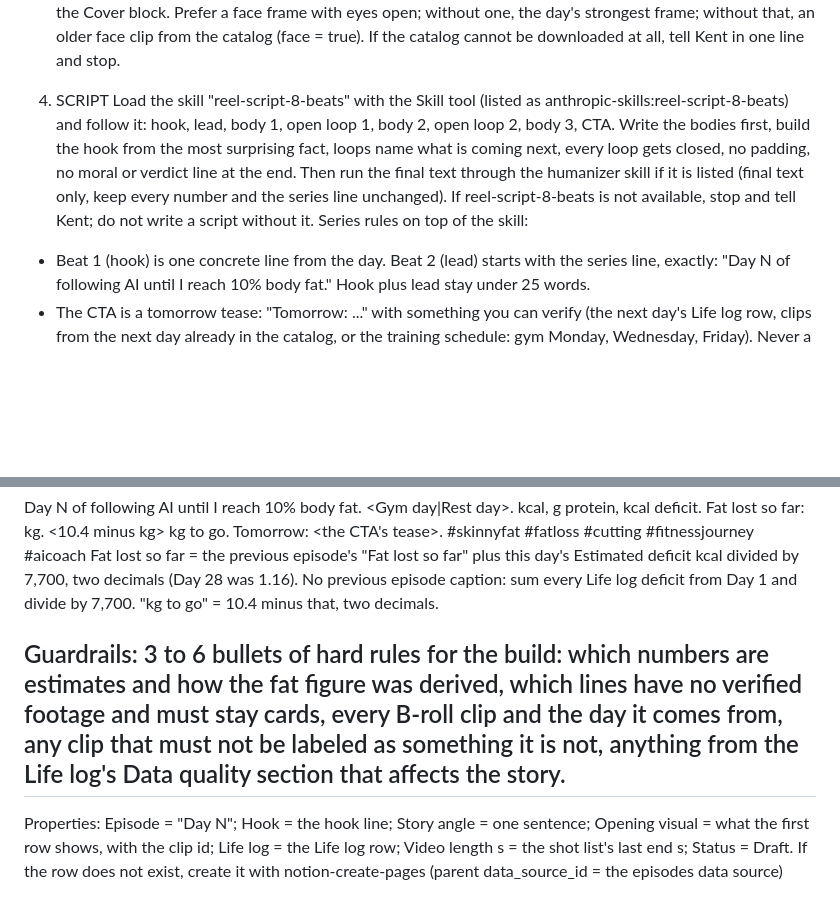
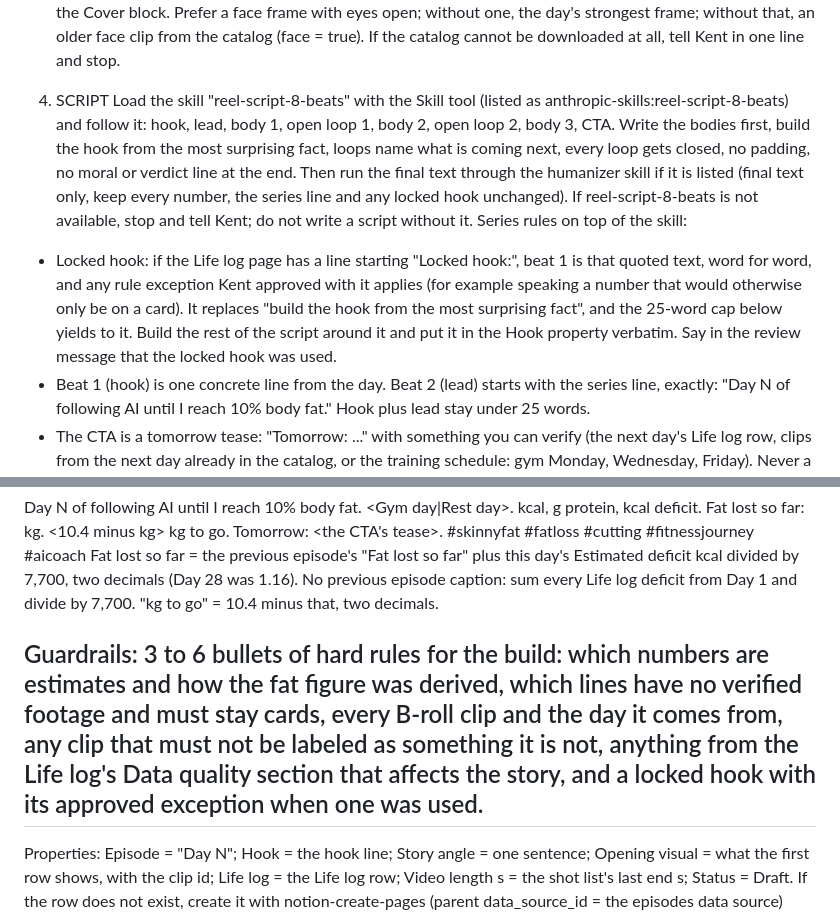
Before and after one commit to kentclub/kvf-pipeline, a Markdown page: docs/scriptwriter-task.md, 2 parts joined by grey strips. GitHub-like rendering; blank space fills up the shorter version.

Commit message:
Scriptwriter: use a locked hook from the Life log verbatim
Co-Authored-By: Claude Opus 5.5 <noreply@anthropic.com>
Claude-Session: https://claude.ai/code/session_01CLAAud6m4Eyz1cbi4Asjnk

```diff
--- a/docs/scriptwriter-task.md
+++ b/docs/scriptwriter-task.md
@@ -30,8 +30,9 @@ e. Cover frame: download only the chosen clip (root or _library link), `ffmpeg -
 If the catalog cannot be downloaded at all, tell Kent in one line and stop.
 
 4. SCRIPT
-Load the skill "reel-script-8-beats" with the Skill tool (listed as anthropic-skills:reel-script-8-beats) and follow it: hook, lead, body 1, open loop 1, body 2, open loop 2, body 3, CTA. Write the bodies first, build the hook from the most surprising fact, loops name what is coming next, every loop gets closed, no padding, no moral or verdict line at the end. Then run the final text through the humanizer skill if it is listed (final text only, keep every number and the series line unchanged). If reel-script-8-beats is not available, stop and tell Kent; do not write a script without it.
+Load the skill "reel-script-8-beats" with the Skill tool (listed as anthropic-skills:reel-script-8-beats) and follow it: hook, lead, body 1, open loop 1, body 2, open loop 2, body 3, CTA. Write the bodies first, build the hook from the most surprising fact, loops name what is coming next, every loop gets closed, no padding, no moral or verdict line at the end. Then run the final text through the humanizer skill if it is listed (final text only, keep every number, the series line and any locked hook unchanged). If reel-script-8-beats is not available, stop and tell Kent; do not write a script without it.
 Series rules on top of the skill:
+- Locked hook: if the Life log page has a line starting "Locked hook:", beat 1 is that quoted text, word for word, and any rule exception Kent approved with it applies (for example speaking a number that would otherwise only be on a card). It replaces "build the hook from the most surprising fact", and the 25-word cap below yields to it. Build the rest of the script around it and put it in the Hook property verbatim. Say in the review message that the locked hook was used.
 - Beat 1 (hook) is one concrete line from the day. Beat 2 (lead) starts with the series line, exactly: "Day N of following AI until I reach 10% body fat." Hook plus lead stay under 25 words.
 - The CTA is a tomorrow tease: "Tomorrow: ..." with something you can verify (the next day's Life log row, clips from the next day already in the catalog, or the training schedule: gym Monday, Wednesday, Friday). Never a guess.
 - One spoken line per bullet, 4 to 14 words, 10 to 14 lines, 95 to 125 words in total. The clone voice runs at 1.1x and the build wants 30 to 45 seconds.
@@ -51,7 +52,7 @@ Fat lost so far: <kg> kg. <10.4 minus kg> kg to go.
 Tomorrow: <the CTA's tease>.
 #skinnyfat #fatloss #cutting #fitnessjourney #aicoach
 Fat lost so far = the previous episode's "Fat lost so far" plus this day's Estimated deficit kcal divided by 7,700, two decimals (Day 28 was 1.16). No previous episode caption: sum every Life log deficit from Day 1 and divide by 7,700. "kg to go" = 10.4 minus that, two decimals.
-## Guardrails: 3 to 6 bullets of hard rules for the build: which numbers are estimates and how the fat figure was derived, which lines have no verified footage and must stay cards, every B-roll clip and the day it comes from, any clip that must not be labeled as something it is not, anything from the Life log's Data quality section that affects the story.
+## Guardrails: 3 to 6 bullets of hard rules for the build: which numbers are estimates and how the fat figure was derived, which lines have no verified footage and must stay cards, every B-roll clip and the day it comes from, any clip that must not be labeled as something it is not, anything from the Life log's Data quality section that affects the story, and a locked hook with its approved exception when one was used.
 Properties: Episode = "Day N"; Hook = the hook line; Story angle = one sentence; Opening visual = what the first row shows, with the clip id; Life log = the Life log row; Video length s = the shot list's last end s; Status = Draft. If the row does not exist, create it with notion-create-pages (parent data_source_id = the episodes data source) with properties and content in one call. If this run was told to rewrite an existing row, replace its page content and update the same properties; leave every other property alone.
 
 6. REVIEW GATE
```
